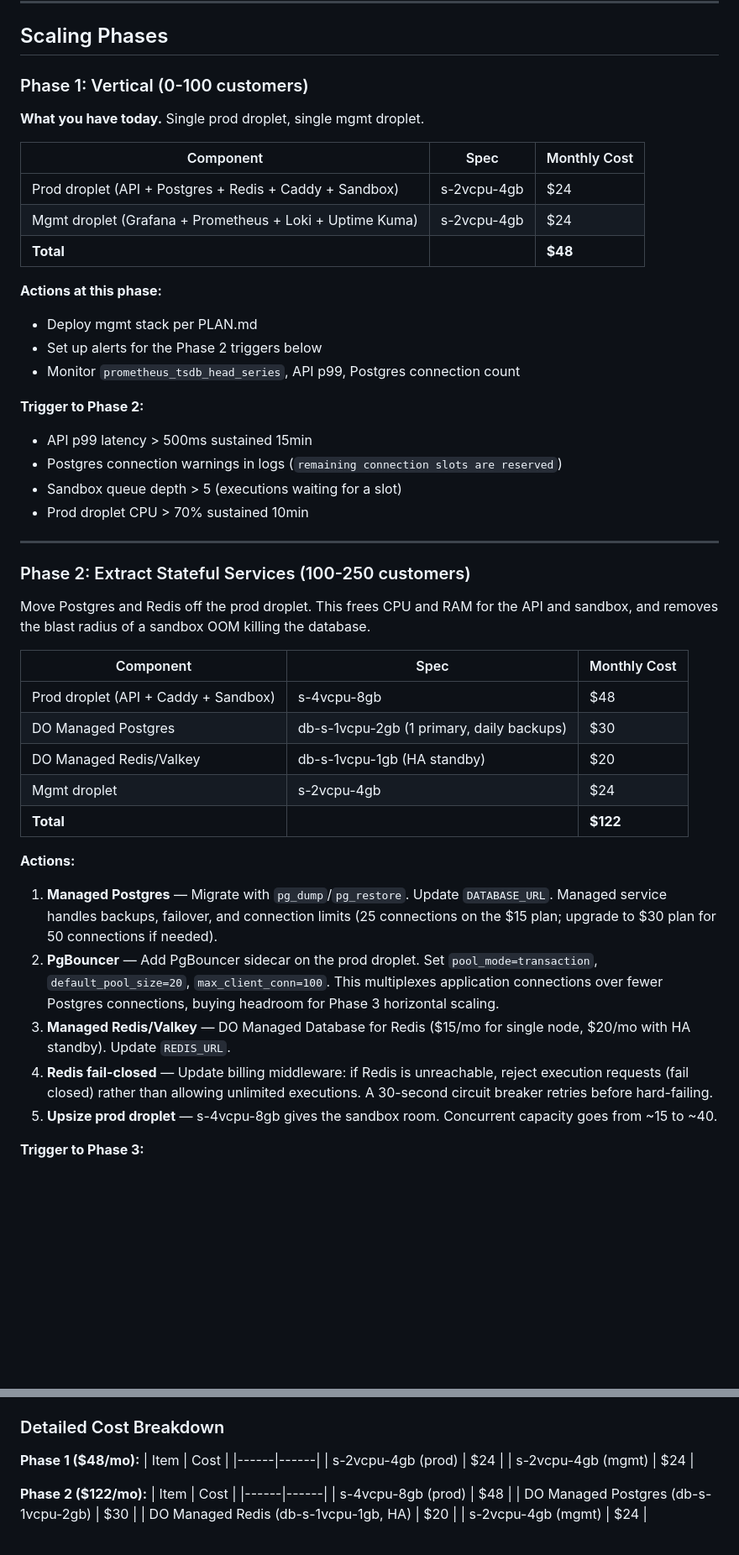
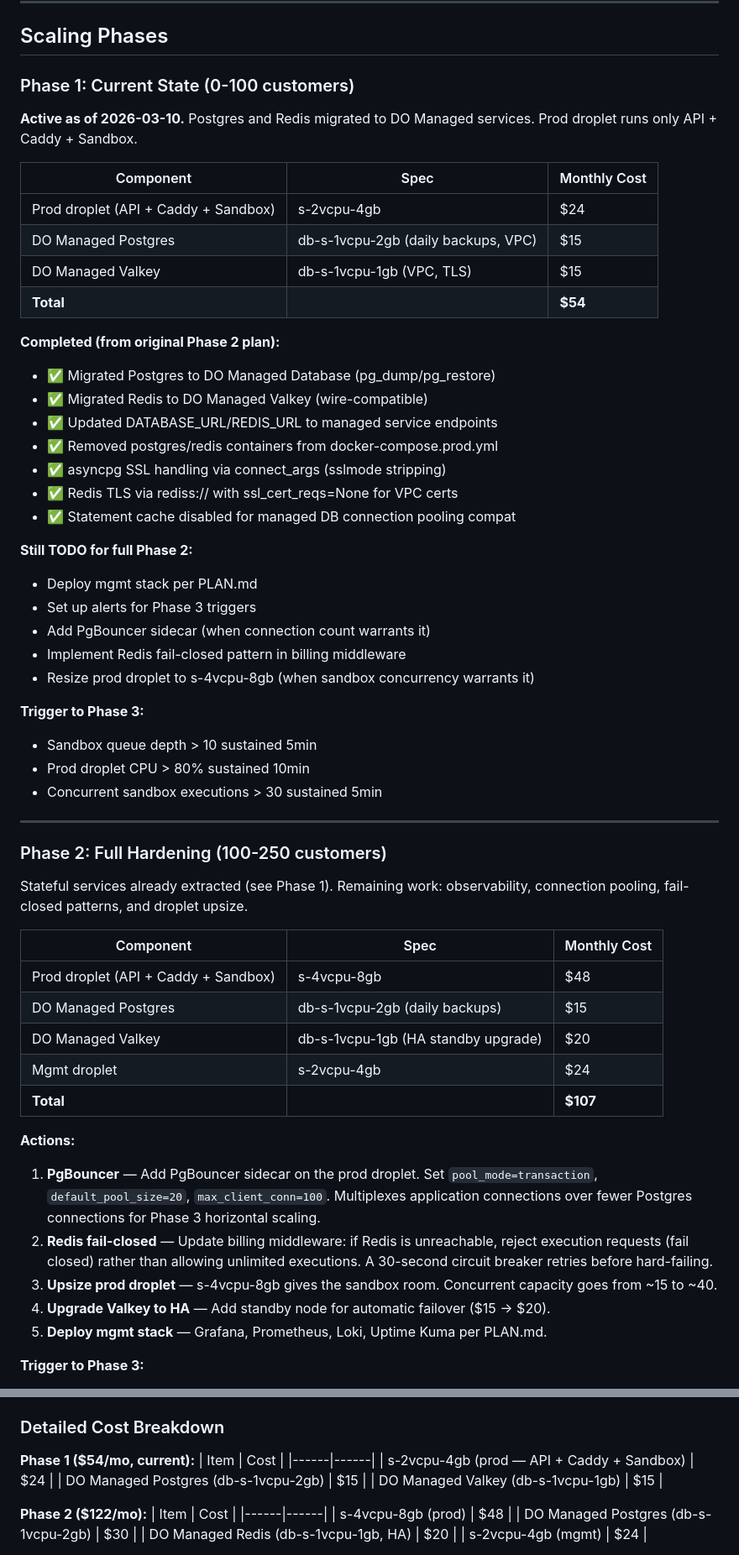
Before and after one commit to MCPWorks-Technologies-Inc/mcpworks-api, a Markdown page: infra/SCALING.md, 2 parts joined by grey strips. Shown at 84% size. Rendered like a GitHub page; blank space fills up the shorter version.

```diff
--- a/infra/SCALING.md
+++ b/infra/SCALING.md
@@ -78,47 +78,58 @@ These were built correctly from the start and won't need rework:
 
 ## Scaling Phases
 
-### Phase 1: Vertical (0-100 customers)
+### Phase 1: Current State (0-100 customers)
 
-**What you have today.** Single prod droplet, single mgmt droplet.
+**Active as of 2026-03-10.** Postgres and Redis migrated to DO Managed services. Prod droplet runs only API + Caddy + Sandbox.
 
 | Component | Spec | Monthly Cost |
 |-----------|------|-------------|
-| Prod droplet (API + Postgres + Redis + Caddy + Sandbox) | s-2vcpu-4gb | $24 |
-| Mgmt droplet (Grafana + Prometheus + Loki + Uptime Kuma) | s-2vcpu-4gb | $24 |
-| **Total** | | **$48** |
+| Prod droplet (API + Caddy + Sandbox) | s-2vcpu-4gb | $24 |
+| DO Managed Postgres | db-s-1vcpu-2gb (daily backups, VPC) | $15 |
+| DO Managed Valkey | db-s-1vcpu-1gb (VPC, TLS) | $15 |
+| **Total** | | **$54** |
 
-**Actions at this phase:**
+**Completed (from original Phase 2 plan):**
+- ✅ Migrated Postgres to DO Managed Database (pg_dump/pg_restore)
+- ✅ Migrated Redis to DO Managed Valkey (wire-compatible)
+- ✅ Updated DATABASE_URL/REDIS_URL to managed service endpoints
+- ✅ Removed postgres/redis containers from docker-compose.prod.yml
+- ✅ asyncpg SSL handling via connect_args (sslmode stripping)
+- ✅ Redis TLS via rediss:// with ssl_cert_reqs=None for VPC certs
+- ✅ Statement cache disabled for managed DB connection pooling compat
+
+**Still TODO for full Phase 2:**
 - Deploy mgmt stack per PLAN.md
-- Set up alerts for the Phase 2 triggers below
-- Monitor `prometheus_tsdb_head_series`, API p99, Postgres connection count
+- Set up alerts for Phase 3 triggers
+- Add PgBouncer sidecar (when connection count warrants it)
+- Implement Redis fail-closed pattern in billing middleware
+- Resize prod droplet to s-4vcpu-8gb (when sandbox concurrency warrants it)
 
-**Trigger to Phase 2:**
-- API p99 latency > 500ms sustained 15min
-- Postgres connection warnings in logs (`remaining connection slots are reserved`)
-- Sandbox queue depth > 5 (executions waiting for a slot)
-- Prod droplet CPU > 70% sustained 10min
+**Trigger to Phase 3:**
+- Sandbox queue depth > 10 sustained 5min
+- Prod droplet CPU > 80% sustained 10min
+- Concurrent sandbox executions > 30 sustained 5min
 
 ---
 
-### Phase 2: Extract Stateful Services (100-250 customers)
+### Phase 2: Full Hardening (100-250 customers)
 
-Move Postgres and Redis off the prod droplet. This frees CPU and RAM for the API and sandbox, and removes the blast radius of a sandbox OOM killing the database.
+Stateful services already extracted (see Phase 1). Remaining work: observability, connection pooling, fail-closed patterns, and droplet upsize.
 
 | Component | Spec | Monthly Cost |
 |-----------|------|-------------|
 | Prod droplet (API + Caddy + Sandbox) | s-4vcpu-8gb | $48 |
-| DO Managed Postgres | db-s-1vcpu-2gb (1 primary, daily backups) | $30 |
-| DO Managed Redis/Valkey | db-s-1vcpu-1gb (HA standby) | $20 |
+| DO Managed Postgres | db-s-1vcpu-2gb (daily backups) | $15 |
+| DO Managed Valkey | db-s-1vcpu-1gb (HA standby upgrade) | $20 |
 | Mgmt droplet | s-2vcpu-4gb | $24 |
-| **Total** | | **$122** |
+| **Total** | | **$107** |
 
 **Actions:**
-1. **Managed Postgres** — Migrate with `pg_dump`/`pg_restore`. Update `DATABASE_URL`. Managed service handles backups, failover, and connection limits (25 connections on the $15 plan; upgrade to $30 plan for 50 connections if needed).
-2. **PgBouncer** — Add PgBouncer sidecar on the prod droplet. Set `pool_mode=transaction`, `default_pool_size=20`, `max_client_conn=100`. This multiplexes application connections over fewer Postgres connections, buying headroom for Phase 3 horizontal scaling.
-3. **Managed Redis/Valkey** — DO Managed Database for Redis ($15/mo for single node, $20/mo with HA standby). Update `REDIS_URL`.
-4. **Redis fail-closed** — Update billing middleware: if Redis is unreachable, reject execution requests (fail closed) rather than allowing unlimited executions. A 30-second circuit breaker retries before hard-failing.
-5. **Upsize prod droplet** — s-4vcpu-8gb gives the sandbox room. Concurrent capacity goes from ~15 to ~40.
+1. **PgBouncer** — Add PgBouncer sidecar on the prod droplet. Set `pool_mode=transaction`, `default_pool_size=20`, `max_client_conn=100`. Multiplexes application connections over fewer Postgres connections for Phase 3 horizontal scaling.
+2. **Redis fail-closed** — Update billing middleware: if Redis is unreachable, reject execution requests (fail closed) rather than allowing unlimited executions. A 30-second circuit breaker retries before hard-failing.
+3. **Upsize prod droplet** — s-4vcpu-8gb gives the sandbox room. Concurrent capacity goes from ~15 to ~40.
+4. **Upgrade Valkey to HA** — Add standby node for automatic failover ($15 → $20).
+5. **Deploy mgmt stack** — Grafana, Prometheus, Loki, Uptime Kuma per PLAN.md.
 
 **Trigger to Phase 3:**
 - Sandbox queue depth > 10 sustained 5min
@@ -351,11 +362,12 @@ Using FINANCIAL-PLAN.md moderate scenario (Value Ladder pricing: Builder $49, Pr
 
 ### Detailed Cost Breakdown
 
-**Phase 1 ($48/mo):**
+**Phase 1 ($54/mo, current):**
 | Item | Cost |
 |------|------|
-| s-2vcpu-4gb (prod) | $24 |
-| s-2vcpu-4gb (mgmt) | $24 |
+| s-2vcpu-4gb (prod — API + Caddy + Sandbox) | $24 |
+| DO Managed Postgres (db-s-1vcpu-2gb) | $15 |
+| DO Managed Valkey (db-s-1vcpu-1gb) | $15 |
 
 **Phase 2 ($122/mo):**
 | Item | Cost |
```
Also changed, not shown: other parts of infra/SCALING.md (+12 -12 lines), CLAUDE.md (+19 -10 lines).
